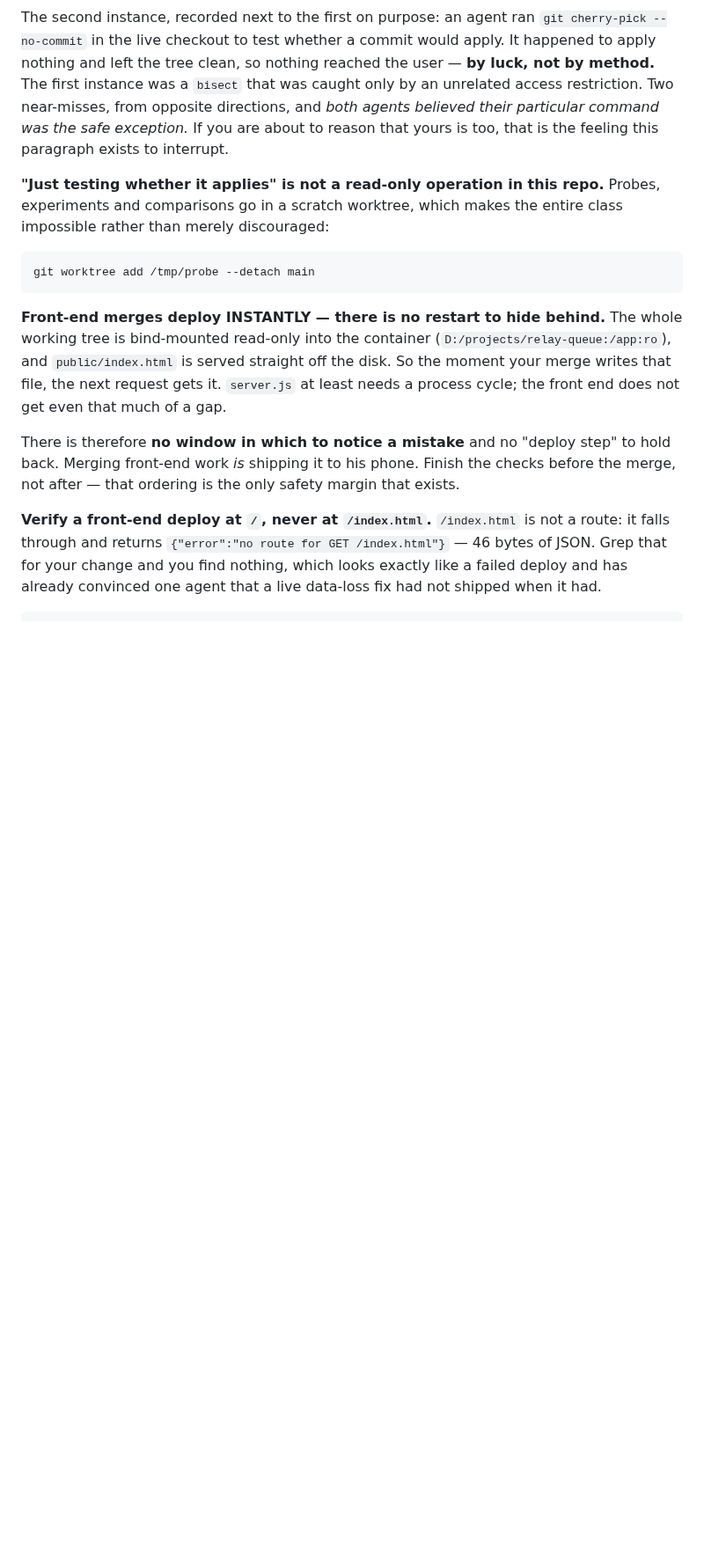
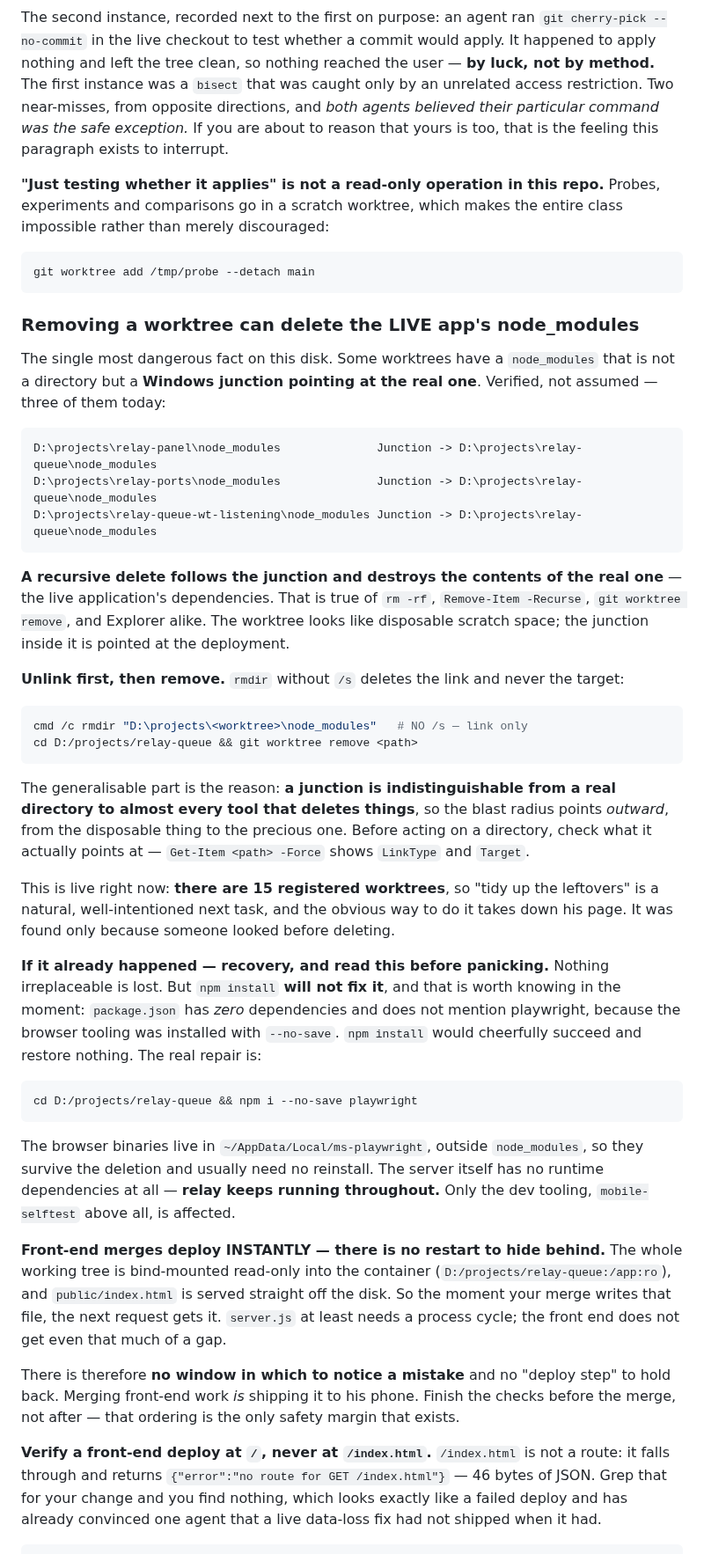
Before and after one commit to redaphid/relay-queue, a Markdown page: COORDINATOR.md, the part around the change. Shown at 88% size. Rendered like a GitHub page; blank space fills up the shorter version.

Commit message:
Removing a worktree can delete the live app's node_modules
Verified rather than relayed: three worktrees hold a node_modules that is a
Windows junction to D:\projects\relay-queue\node_modules, so a recursive delete
follows the link and destroys the real one. rm -rf, Remove-Item -Recurse, git
worktree remove and Explorer all do this. Safe order is rmdir without /s to drop
the link, then remove the worktree. Fifteen worktrees are registered, which makes
"tidy up the leftovers" a natural next task and the obvious way to do it an
outage.

The generalisation is that a junction is indistinguishable from a real directory
to nearly every tool that deletes things, so the blast radius points outward from
the disposable thing to the precious one — check what a path points at before
acting on it.

One correction to the recovery I was handed, and it matters because it is the
line someone reads mid-panic: npm install does NOT restore this. package.json
has zero dependencies and never mentions playwright, which was installed with
--no-save, so npm install succeeds and restores nothing. The repair is
npm i --no-save playwright. Browser binaries live outside node_modules in the
ms-playwright cache and survive. The server has no runtime dependencies, so relay
keeps serving throughout and only the dev tooling is affected — mobile-selftest
above all, which is exactly the test people skip when it looks broken.

Co-Authored-By: Claude Opus 5 <noreply@anthropic.com>

````diff
--- a/COORDINATOR.md
+++ b/COORDINATOR.md
@@ -279,6 +279,57 @@ entire class impossible rather than merely discouraged:
 ```sh
 git worktree add /tmp/probe --detach main
 ```
+
+### Removing a worktree can delete the LIVE app's node_modules
+
+The single most dangerous fact on this disk. Some worktrees have a
+`node_modules` that is not a directory but a **Windows junction pointing at the
+real one**. Verified, not assumed — three of them today:
+
+```
+D:\projects\relay-panel\node_modules              Junction -> D:\projects\relay-queue\node_modules
+D:\projects\relay-ports\node_modules              Junction -> D:\projects\relay-queue\node_modules
+D:\projects\relay-queue-wt-listening\node_modules Junction -> D:\projects\relay-queue\node_modules
+```
+
+**A recursive delete follows the junction and destroys the contents of the real
+one** — the live application's dependencies. That is true of `rm -rf`,
+`Remove-Item -Recurse`, `git worktree remove`, and Explorer alike. The worktree
+looks like disposable scratch space; the junction inside it is pointed at the
+deployment.
+
+**Unlink first, then remove.** `rmdir` without `/s` deletes the link and never
+the target:
+
+```sh
+cmd /c rmdir "D:\projects\<worktree>\node_modules"   # NO /s — link only
+cd D:/projects/relay-queue && git worktree remove <path>
+```
+
+The generalisable part is the reason: **a junction is indistinguishable from a
+real directory to almost every tool that deletes things**, so the blast radius
+points *outward*, from the disposable thing to the precious one. Before acting
+on a directory, check what it actually points at — `Get-Item <path> -Force` shows
+`LinkType` and `Target`.
+
+This is live right now: **there are 15 registered worktrees**, so "tidy up the
+leftovers" is a natural, well-intentioned next task, and the obvious way to do it
+takes down his page. It was found only because someone looked before deleting.
+
+**If it already happened — recovery, and read this before panicking.** Nothing
+irreplaceable is lost. But `npm install` **will not fix it**, and that is worth
+knowing in the moment: `package.json` has *zero* dependencies and does not
+mention playwright, because the browser tooling was installed with `--no-save`.
+`npm install` would cheerfully succeed and restore nothing. The real repair is:
+
+```sh
+cd D:/projects/relay-queue && npm i --no-save playwright
+```
+
+The browser binaries live in `~/AppData/Local/ms-playwright`, outside
+`node_modules`, so they survive the deletion and usually need no reinstall. The
+server itself has no runtime dependencies at all — **relay keeps running
+throughout.** Only the dev tooling, `mobile-selftest` above all, is affected.
 
 **Front-end merges deploy INSTANTLY — there is no restart to hide behind.** The
 whole working tree is bind-mounted read-only into the container
````
